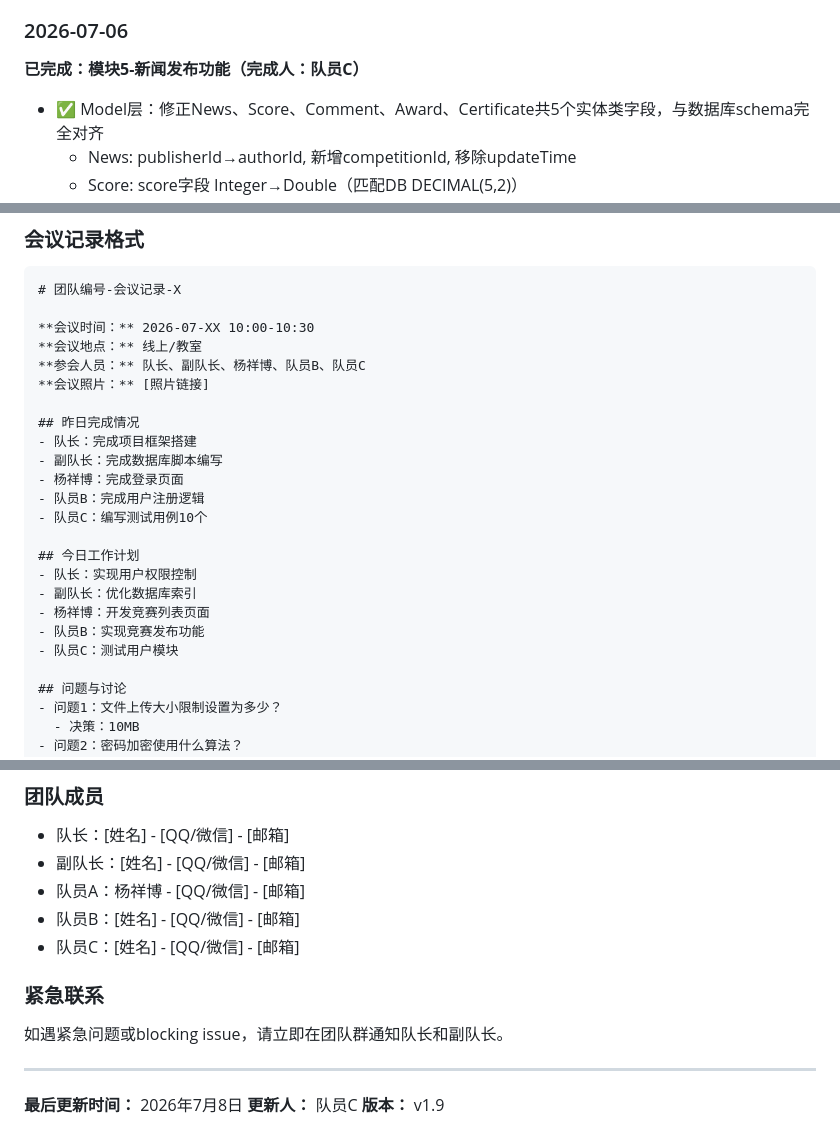
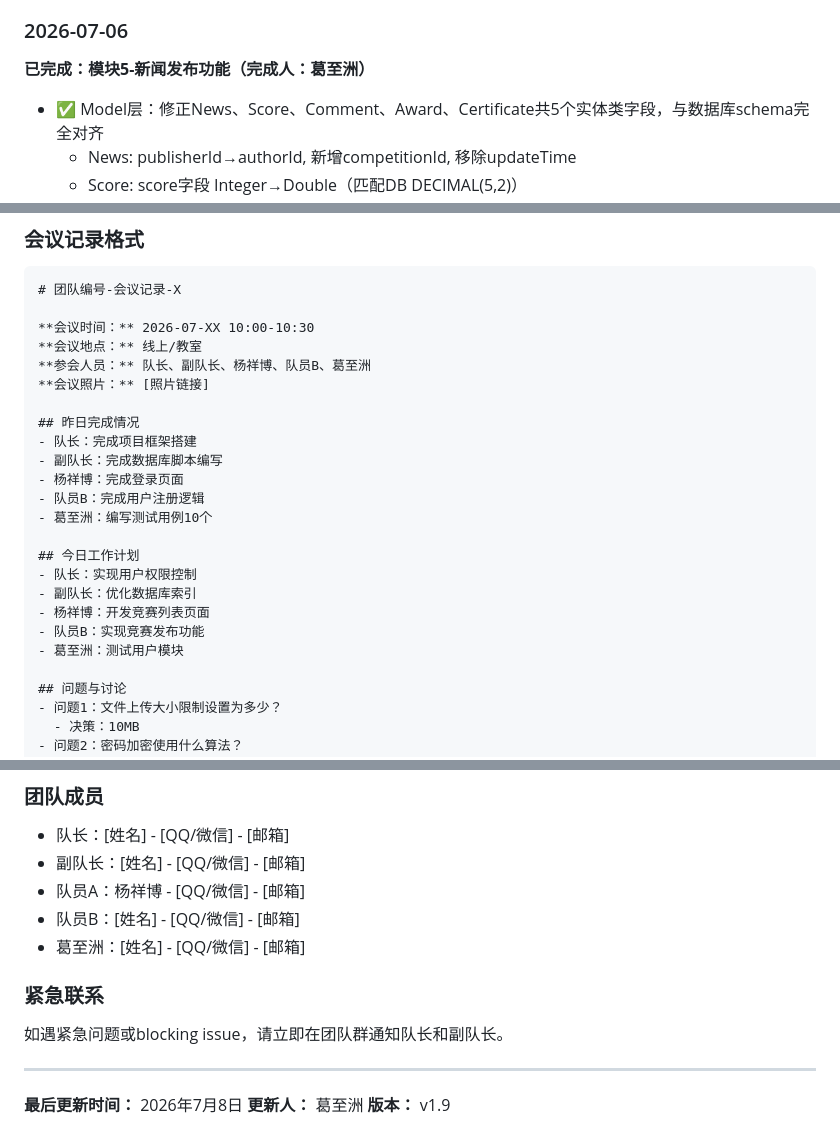
Before and after one commit to tyiojfd/task, a Markdown page: CLAUDE.md, 3 parts joined by grey strips. GitHub-like rendering.

```diff
--- a/CLAUDE.md
+++ b/CLAUDE.md
@@ -107,7 +107,7 @@
 
 ### 2026-07-06
 
-**已完成：模块5-新闻发布功能（完成人：队员C）**
+**已完成：模块5-新闻发布功能（完成人：葛至洲）**
 - ✅ Model层：修正News、Score、Comment、Award、Certificate共5个实体类字段，与数据库schema完全对齐
   - News: publisherId→authorId, 新增competitionId, 移除updateTime
   - Score: score字段 Integer→Double（匹配DB DECIMAL(5,2)）
@@ -678,7 +678,7 @@ test: 添加作品提交测试用例
 
 **会议时间：** 2026-07-XX 10:00-10:30
 **会议地点：** 线上/教室
-**参会人员：** 队长、副队长、杨祥博、队员B、队员C
+**参会人员：** 队长、副队长、杨祥博、队员B、葛至洲
 **会议照片：** [照片链接]
 
 ## 昨日完成情况
@@ -686,14 +686,14 @@ test: 添加作品提交测试用例
 - 副队长：完成数据库脚本编写
 - 杨祥博：完成登录页面
 - 队员B：完成用户注册逻辑
-- 队员C：编写测试用例10个
+- 葛至洲：编写测试用例10个
 
 ## 今日工作计划
 - 队长：实现用户权限控制
 - 副队长：优化数据库索引
 - 杨祥博：开发竞赛列表页面
 - 队员B：实现竞赛发布功能
-- 队员C：测试用户模块
+- 葛至洲：测试用户模块
 
 ## 问题与讨论
 - 问题1：文件上传大小限制设置为多少？
@@ -913,7 +913,7 @@ poster-competition-system/
 - 副队长：[姓名] - [QQ/微信] - [邮箱]
 - 队员A：杨祥博 - [QQ/微信] - [邮箱]
 - 队员B：[姓名] - [QQ/微信] - [邮箱]
-- 队员C：[姓名] - [QQ/微信] - [邮箱]
+- 葛至洲：[姓名] - [QQ/微信] - [邮箱]
 
 ### 紧急联系
 如遇紧急问题或blocking issue，请立即在团队群通知队长和副队长。
@@ -921,5 +921,5 @@ poster-competition-system/
 ---
 
 **最后更新时间：** 2026年7月8日
-**更新人：** 队员C
+**更新人：** 葛至洲
 **版本：** v1.9
```
Also changed, not shown: other parts of CLAUDE.md (+11 -11 lines).
